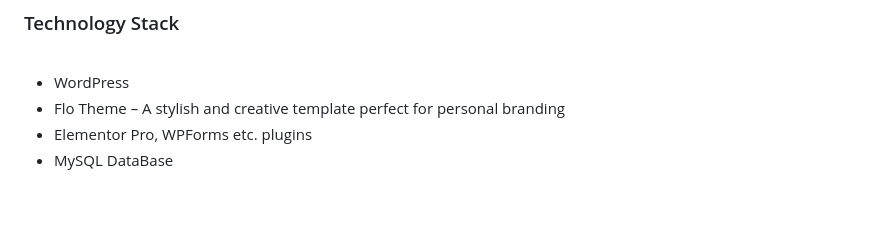
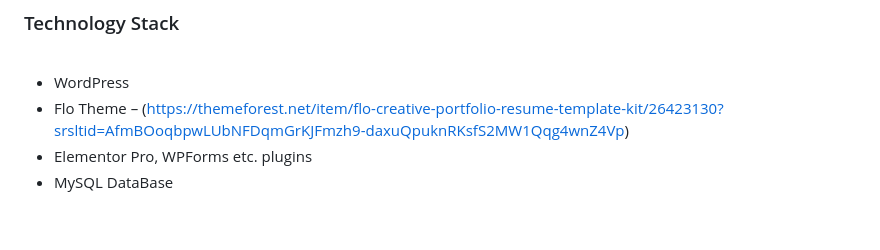
Before and after one commit to gaurav110601/wp-portfolio-flo-template, a Markdown page: README.md, the part around the change. Rendered like a GitHub page.

```diff
--- a/README.md
+++ b/README.md
@@ -14,7 +14,7 @@ This is my Personal Portfolio Website built using WordPress and the Arrival Me t
 <br>
 
 - WordPress
-- Flo Theme – A stylish and creative template perfect for personal branding
+- Flo Theme – (https://themeforest.net/item/flo-creative-portfolio-resume-template-kit/26423130?srsltid=AfmBOoqbpwLUbNFDqmGrKJFmzh9-daxuQpuknRKsfS2MW1Qqg4wnZ4Vp)
 - Elementor Pro, WPForms etc. plugins
 - MySQL DataBase
 
```
